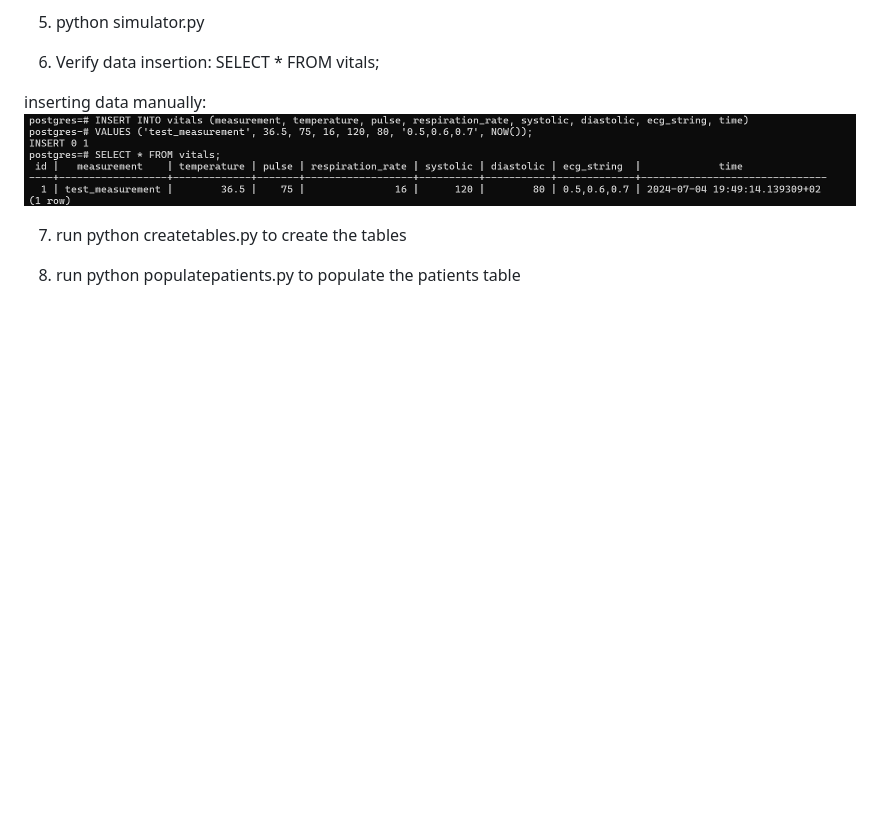
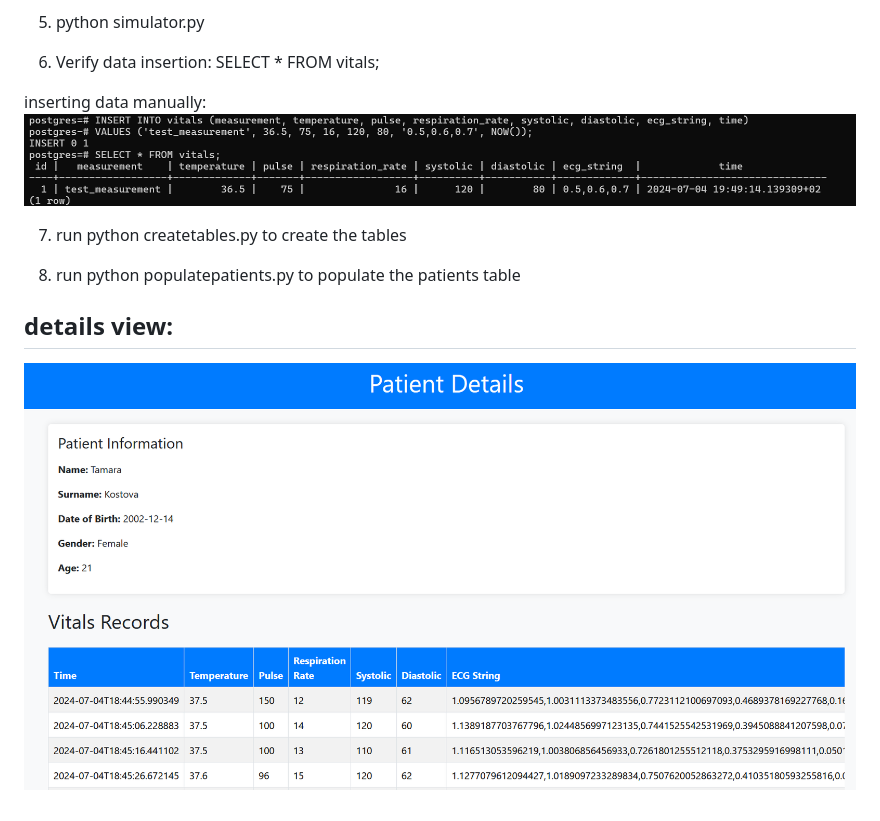
Before and after one commit to tamara-kostova/VitalParametersSystem, a Markdown page: README.md, the part around the change. GitHub-like rendering; pictures changed too: img_1.png (added); blank space fills up the shorter version.

Commit message:
view

```diff
--- a/README.md
+++ b/README.md
@@ -32,3 +32,6 @@ inserting data manually:
 7. run python createtables.py to create the tables
 
 8. run python populatepatients.py to populate the patients table
+
+## details view:
+![img_1.png](img_1.png)
```
